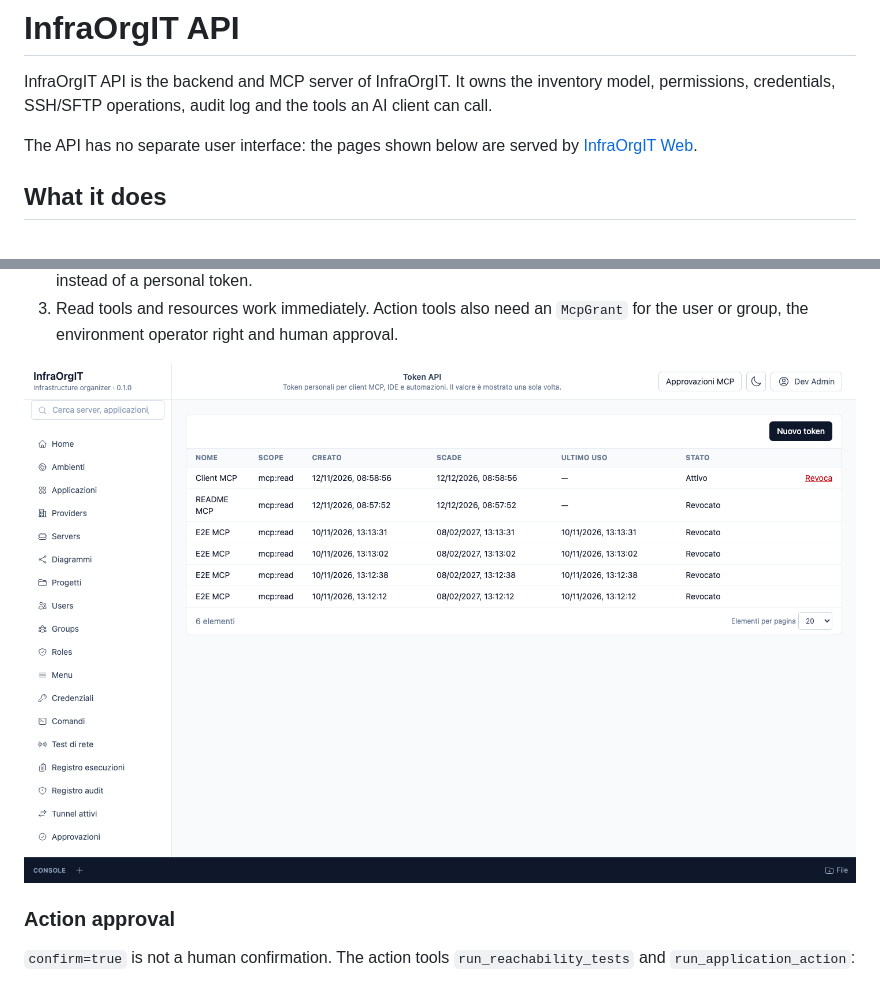
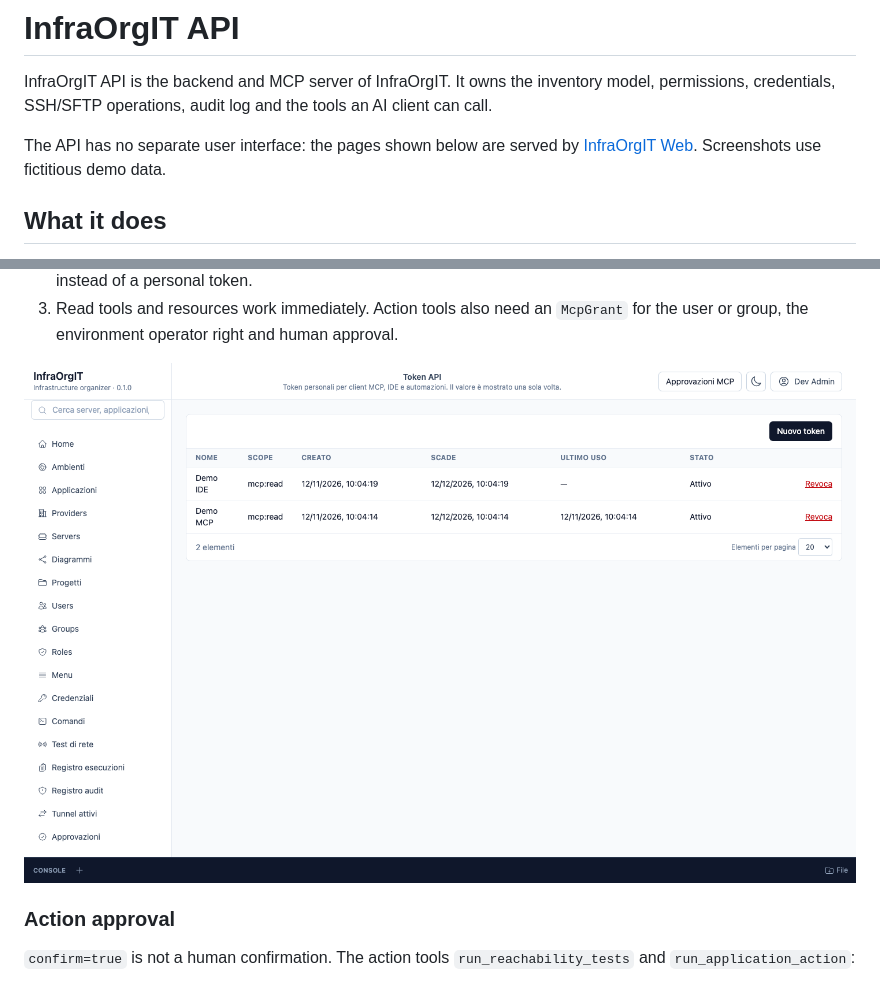
Before and after one commit to SenseiKiritof/InfraOrgITApi, a Markdown page: README.md, 2 parts joined by grey strips. Drawn GitHub-style; pictures changed too: docs/screenshots/tokens.png.

Commit message:
docs: use fictitious demo data in screenshots
Replace the approval and token captures with demo data and state it in
the README.

```diff
--- a/README.md
+++ b/README.md
@@ -5,7 +5,8 @@ inventory model, permissions, credentials, SSH/SFTP operations, audit log and
 the tools an AI client can call.
 
 The API has no separate user interface: the pages shown below are served by
-[InfraOrgIT Web](https://github.com/SenseiKiritof/InfraOrgITWeb).
+[InfraOrgIT Web](https://github.com/SenseiKiritof/InfraOrgITWeb). Screenshots
+use fictitious demo data.
 
 ## What it does
 
```
Also changed, not shown: docs/screenshots/approvals.png.
